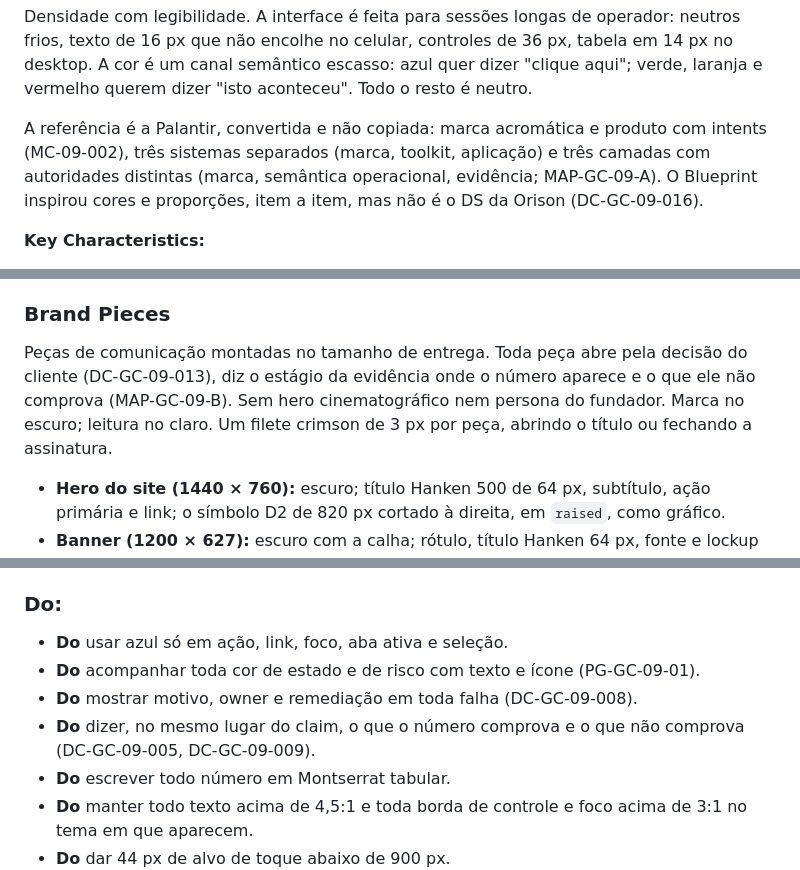
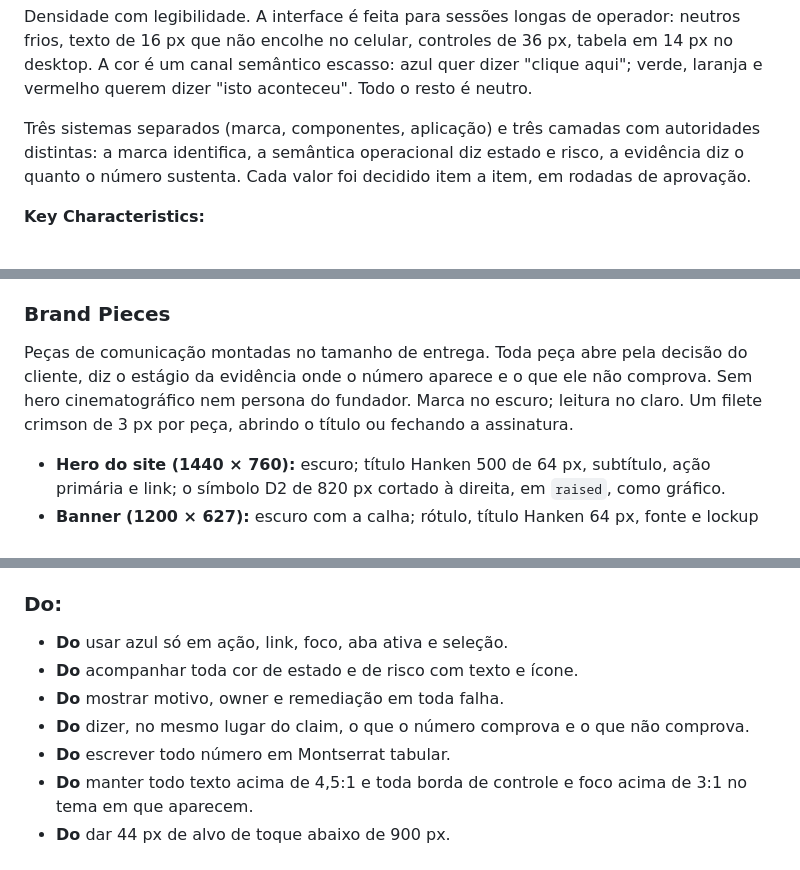
Before and after one commit to orisoncorp/designSystem, a Markdown page: DESIGN.md, 3 parts joined by grey strips. Rendered like a GitHub page.

```diff
--- a/DESIGN.md
+++ b/DESIGN.md
@@ -296,11 +296,10 @@ tabela em 14 px no desktop. A cor é um canal semântico escasso: azul quer dize
 "clique aqui"; verde, laranja e vermelho querem dizer "isto aconteceu". Todo o
 resto é neutro.
 
-A referência é a Palantir, convertida e não copiada: marca acromática e produto
-com intents (MC-09-002), três sistemas separados (marca, toolkit, aplicação) e
-três camadas com autoridades distintas (marca, semântica operacional, evidência;
-MAP-GC-09-A). O Blueprint inspirou cores e proporções, item a item, mas não é o
-DS da Orison (DC-GC-09-016).
+Três sistemas separados (marca, componentes, aplicação) e três camadas com
+autoridades distintas: a marca identifica, a semântica operacional diz estado e
+risco, a evidência diz o quanto o número sustenta. Cada valor foi decidido item
+a item, em rodadas de aprovação.
 
 **Key Characteristics:**
 
@@ -782,10 +781,10 @@ F13 e 14 da F14).
 ### Brand Pieces
 
 Peças de comunicação montadas no tamanho de entrega. Toda peça abre pela decisão
-do cliente (DC-GC-09-013), diz o estágio da evidência onde o número aparece e o
-que ele não comprova (MAP-GC-09-B). Sem hero cinematográfico nem persona do
-fundador. Marca no escuro; leitura no claro. Um filete crimson de 3 px por peça,
-abrindo o título ou fechando a assinatura.
+do cliente, diz o estágio da evidência onde o número aparece e o que ele não
+comprova. Sem hero cinematográfico nem persona do fundador. Marca no escuro;
+leitura no claro. Um filete crimson de 3 px por peça, abrindo o título ou
+fechando a assinatura.
 
 - **Hero do site (1440 × 760):** escuro; título Hanken 500 de 64 px, subtítulo,
   ação primária e link; o símbolo D2 de 820 px cortado à direita, em `raised`,
@@ -842,11 +841,10 @@ JavaScript: streaming, reprodução e interpolações saem na hora.
 ### Do:
 
 - **Do** usar azul só em ação, link, foco, aba ativa e seleção.
-- **Do** acompanhar toda cor de estado e de risco com texto e ícone
-  (PG-GC-09-01).
-- **Do** mostrar motivo, owner e remediação em toda falha (DC-GC-09-008).
+- **Do** acompanhar toda cor de estado e de risco com texto e ícone.
+- **Do** mostrar motivo, owner e remediação em toda falha.
 - **Do** dizer, no mesmo lugar do claim, o que o número comprova e o que não
-  comprova (DC-GC-09-005, DC-GC-09-009).
+  comprova.
 - **Do** escrever todo número em Montserrat tabular.
 - **Do** manter todo texto acima de 4,5:1 e toda borda de controle e foco acima
   de 3:1 no tema em que aparecem.
```
Also changed, not shown: other parts of DESIGN.md (+10 -10 lines).
